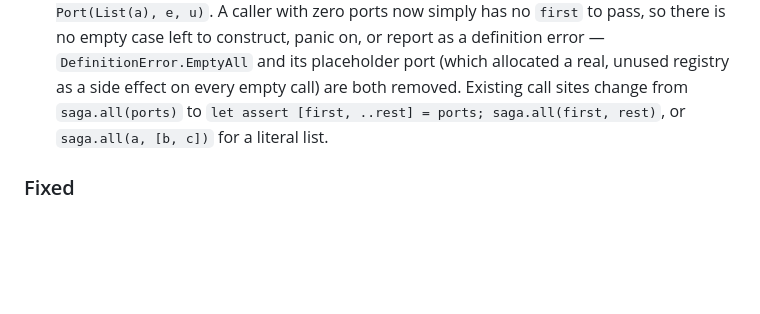
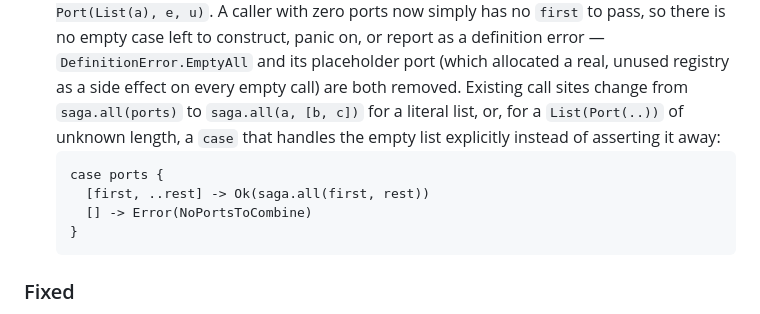
Before and after one commit to gleam-dream/saga, a Markdown page: CHANGELOG.md, the part around the change. Drawn GitHub-style; blank space fills up the shorter version.

````diff
--- a/CHANGELOG.md
+++ b/CHANGELOG.md
@@ -72,8 +72,15 @@ assert` panic.
   error — `DefinitionError.EmptyAll` and its placeholder port (which
   allocated a real, unused registry as a side effect on every empty call)
   are both removed. Existing call sites change from `saga.all(ports)` to
-  `let assert [first, ..rest] = ports; saga.all(first, rest)`, or
-  `saga.all(a, [b, c])` for a literal list.
+  `saga.all(a, [b, c])` for a literal list, or, for a `List(Port(..))` of
+  unknown length, a `case` that handles the empty list explicitly instead
+  of asserting it away:
+  ```gleam
+  case ports {
+    [first, ..rest] -> Ok(saga.all(first, rest))
+    [] -> Error(NoPortsToCombine)
+  }
+  ```
 
 ### Fixed
 
````
Also changed, not shown: README.md (+8 -1 lines).
